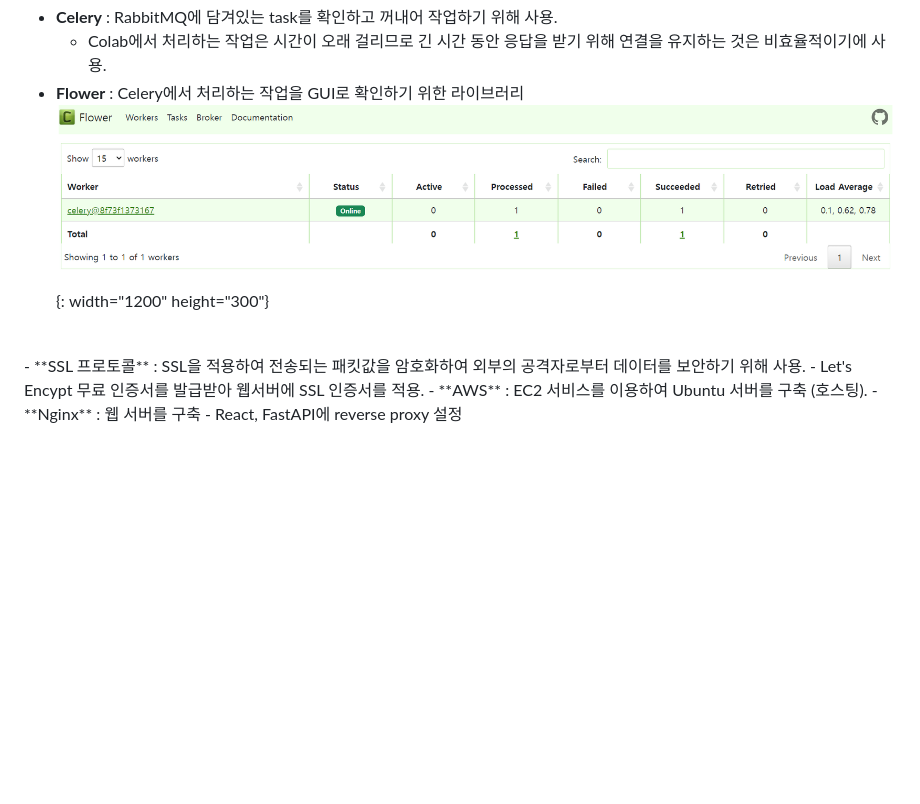
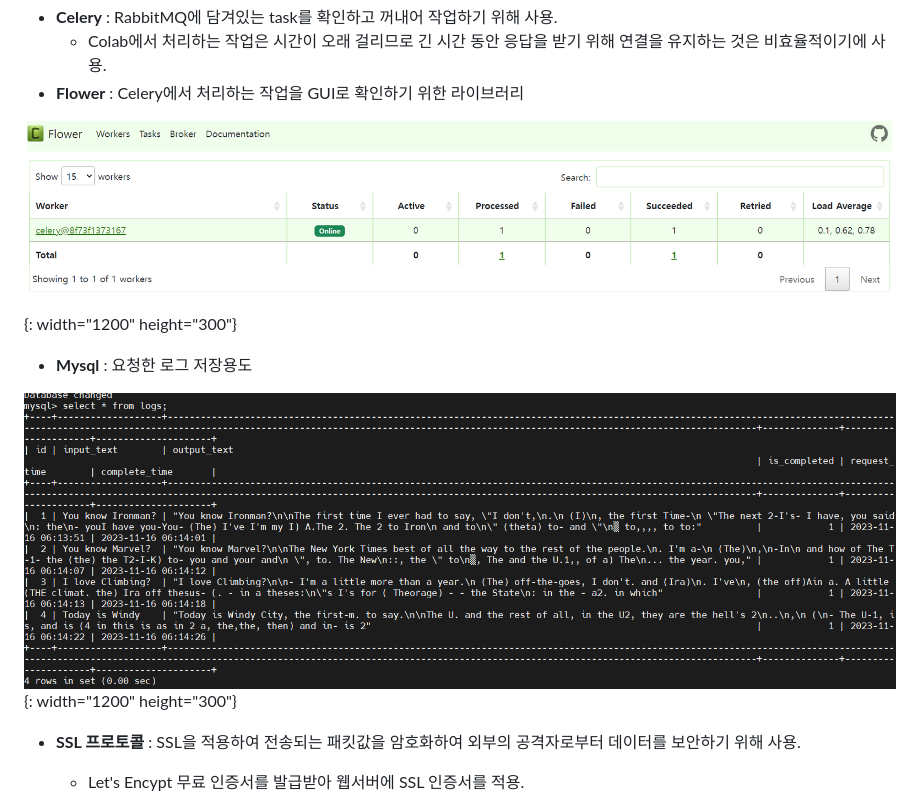
Before and after one commit to OneDayOneAlgorithm/I-m-Fine, a Markdown page: README.md, the part around the change. Rendered like a GitHub page; pictures changed too: README/mysql.png (added); blank space fills up the shorter version.

Commit message:
fix: README mysql 추가

```diff
--- a/README.md
+++ b/README.md
@@ -154,7 +154,12 @@ $ npm start
 - **Celery**  : RabbitMQ에 담겨있는 task를 확인하고 꺼내어 작업하기 위해 사용.
   - Colab에서 처리하는 작업은 시간이 오래 걸리므로 긴 시간 동안 응답을 받기 위해 연결을 유지하는 것은 비효율적이기에 사용.
 - **Flower**  : Celery에서 처리하는 작업을 GUI로 확인하기 위한 라이브러리
+
 ![](README/flower.png){: width="1200" height="300"}
+<br>
+- **Mysql**  : 요청한 로그 저장용도
+
+![](README/mysql.png){: width="1200" height="300"}
 <br>
 - **SSL 프로토콜** : SSL을 적용하여 전송되는 패킷값을 암호화하여 외부의 공격자로부터 데이터를 보안하기 위해 사용.
   - Let's Encypt 무료 인증서를 발급받아 웹서버에 SSL 인증서를 적용.
```
